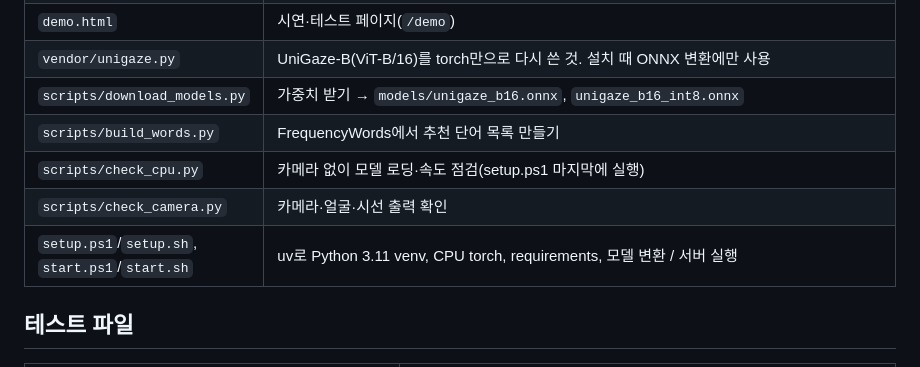
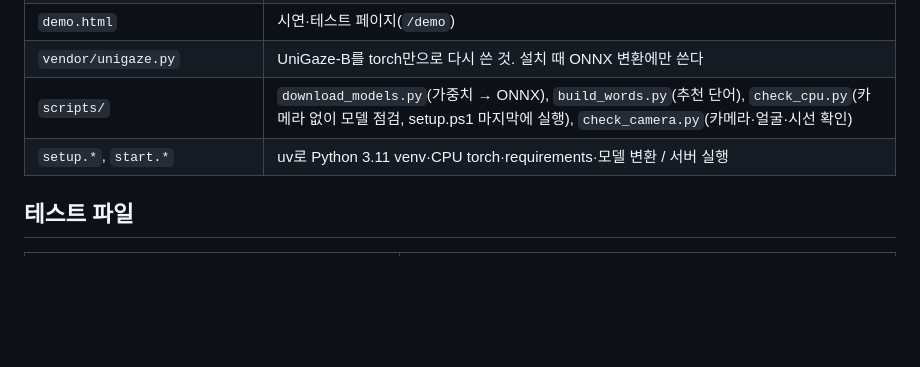
Before and after one commit to miy6868/eye_cur, a Markdown page: CLAUDE.md, the part around one of its changes. Rendered like a GitHub page; blank space fills up the shorter version.

```diff
--- a/CLAUDE.md
+++ b/CLAUDE.md
@@ -50,10 +50,7 @@
 | `demo.html` | 시연·테스트 페이지(`/demo`) |
-| `vendor/unigaze.py` | UniGaze-B(ViT-B/16)를 torch만으로 다시 쓴 것. 설치 때 ONNX 변환에만 사용 |
-| `scripts/download_models.py` | 가중치 받기 → `models/unigaze_b16.onnx`, `unigaze_b16_int8.onnx` |
-| `scripts/build_words.py` | FrequencyWords에서 추천 단어 목록 만들기 |
-| `scripts/check_cpu.py` | 카메라 없이 모델 로딩·속도 점검(setup.ps1 마지막에 실행) |
-| `scripts/check_camera.py` | 카메라·얼굴·시선 출력 확인 |
-| `setup.ps1`/`setup.sh`, `start.ps1`/`start.sh` | uv로 Python 3.11 venv, CPU torch, requirements, 모델 변환 / 서버 실행 |
+| `vendor/unigaze.py` | UniGaze-B를 torch만으로 다시 쓴 것. 설치 때 ONNX 변환에만 쓴다 |
+| `scripts/` | `download_models.py`(가중치 → ONNX), `build_words.py`(추천 단어), `check_cpu.py`(카메라 없이 모델 점검, setup.ps1 마지막에 실행), `check_camera.py`(카메라·얼굴·시선 확인) |
+| `setup.*`, `start.*` | uv로 Python 3.11 venv·CPU torch·requirements·모델 변환 / 서버 실행 |
 
 ## 테스트 파일
 | 파일 | 대상 |
```
Also changed, not shown: other parts of CLAUDE.md (+28 -40 lines).
